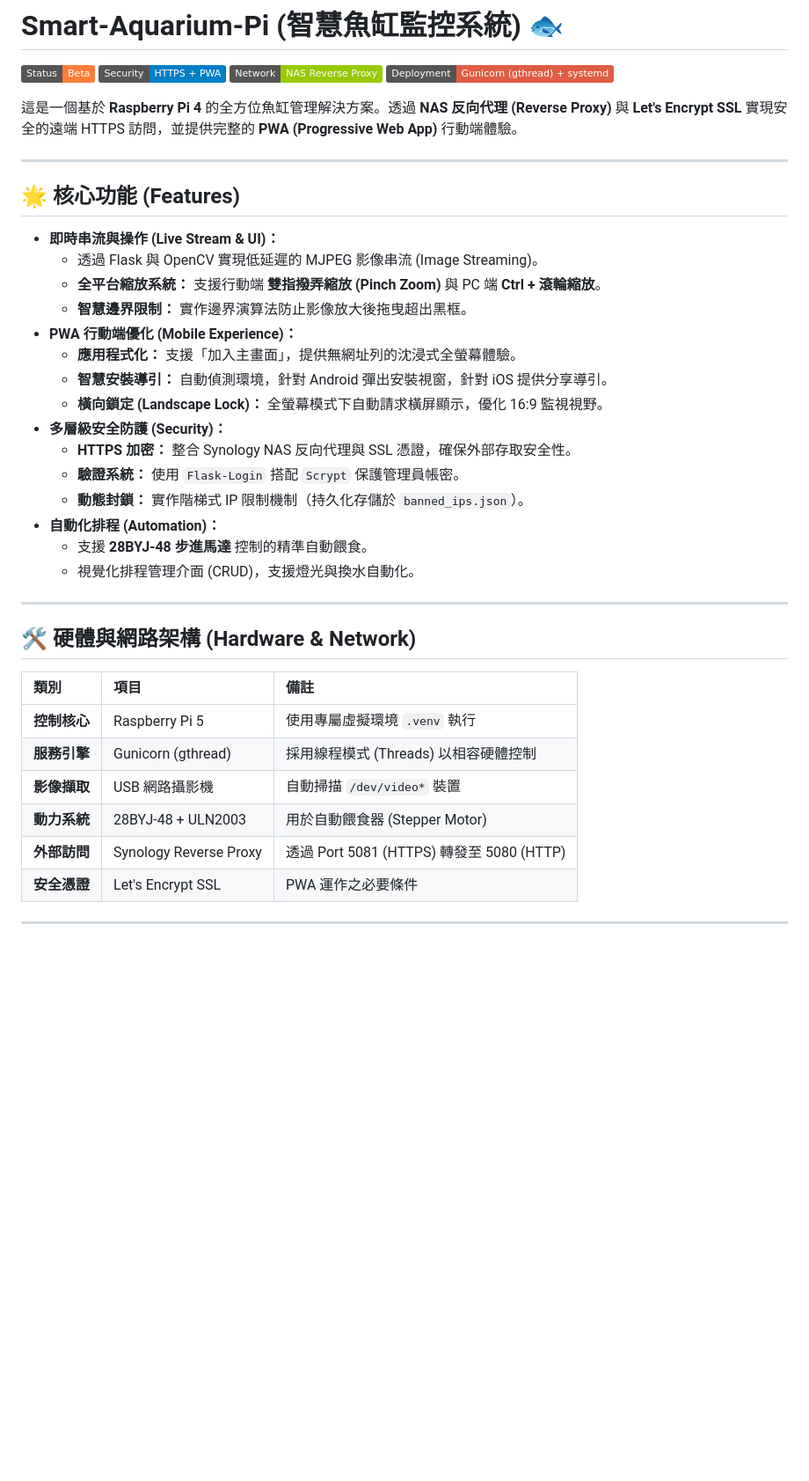
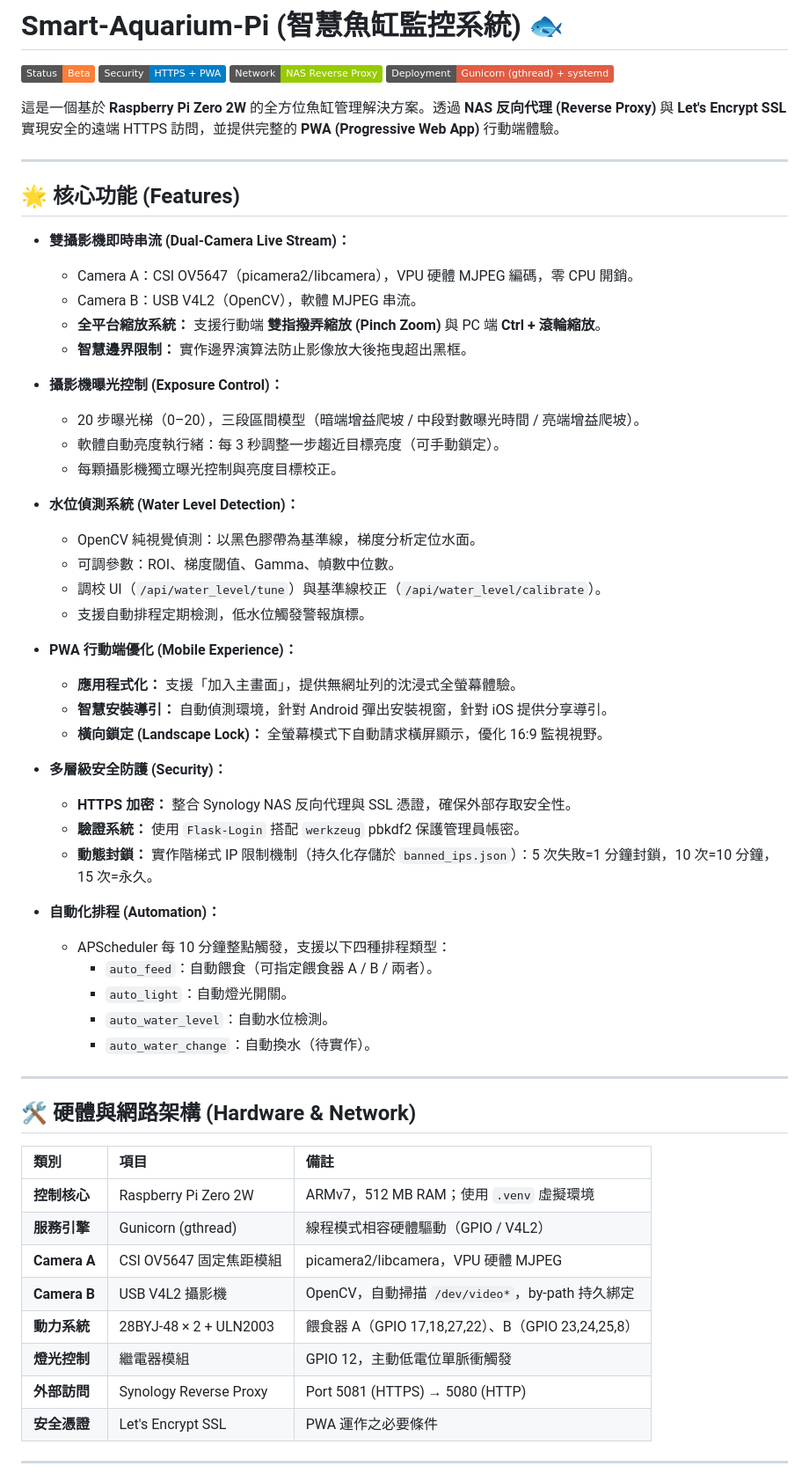
Before and after one commit to CrowHatter/IotFishTank, a Markdown page: README.md, the part around one of its changes. Shown at 88% size. GitHub-like rendering; badges without logos; blank space fills up the shorter version.

```diff
--- a/README.md
+++ b/README.md
@@ -5,27 +5,45 @@
 ![Network](https://img.shields.io/badge/Network-NAS%20Reverse%20Proxy-green)
 ![Deployment](https://img.shields.io/badge/Deployment-Gunicorn%20(gthread)%20%2B%20systemd-red)
 
-這是一個基於 **Raspberry Pi 4** 的全方位魚缸管理解決方案。透過 **NAS 反向代理 (Reverse Proxy)** 與 **Let's Encrypt SSL** 實現安全的遠端 HTTPS 訪問，並提供完整的 **PWA (Progressive Web App)** 行動端體驗。
+這是一個基於 **Raspberry Pi Zero 2W** 的全方位魚缸管理解決方案。透過 **NAS 反向代理 (Reverse Proxy)** 與 **Let's Encrypt SSL** 實現安全的遠端 HTTPS 訪問，並提供完整的 **PWA (Progressive Web App)** 行動端體驗。
 
 ---
 
 ## 🌟 核心功能 (Features)
 
-* **即時串流與操作 (Live Stream & UI)：**
-    * 透過 Flask 與 OpenCV 實現低延遲的 MJPEG 影像串流 (Image Streaming)。
+* **雙攝影機即時串流 (Dual-Camera Live Stream)：**
+    * Camera A：CSI OV5647（picamera2/libcamera），VPU 硬體 MJPEG 編碼，零 CPU 開銷。
+    * Camera B：USB V4L2（OpenCV），軟體 MJPEG 串流。
     * **全平台縮放系統：** 支援行動端 **雙指撥弄縮放 (Pinch Zoom)** 與 PC 端 **Ctrl + 滾輪縮放**。
     * **智慧邊界限制：** 實作邊界演算法防止影像放大後拖曳超出黑框。
+
+* **攝影機曝光控制 (Exposure Control)：**
+    * 20 步曝光梯（0–20），三段區間模型（暗端增益爬坡 / 中段對數曝光時間 / 亮端增益爬坡）。
+    * 軟體自動亮度執行緒：每 3 秒調整一步趨近目標亮度（可手動鎖定）。
+    * 每顆攝影機獨立曝光控制與亮度目標校正。
+
+* **水位偵測系統 (Water Level Detection)：**
+    * OpenCV 純視覺偵測：以黑色膠帶為基準線，梯度分析定位水面。
+    * 可調參數：ROI、梯度閾值、Gamma、幀數中位數。
+    * 調校 UI（`/api/water_level/tune`）與基準線校正（`/api/water_level/calibrate`）。
+    * 支援自動排程定期檢測，低水位觸發警報旗標。
+
 * **PWA 行動端優化 (Mobile Experience)：**
     * **應用程式化：** 支援「加入主畫面」，提供無網址列的沈浸式全螢幕體驗。
     * **智慧安裝導引：** 自動偵測環境，針對 Android 彈出安裝視窗，針對 iOS 提供分享導引。
     * **橫向鎖定 (Landscape Lock)：** 全螢幕模式下自動請求橫屏顯示，優化 16:9 監視視野。
+
 * **多層級安全防護 (Security)：**
     * **HTTPS 加密：** 整合 Synology NAS 反向代理與 SSL 憑證，確保外部存取安全性。
-    * **驗證系統：** 使用 `Flask-Login` 搭配 `Scrypt` 保護管理員帳密。
-    * **動態封鎖：** 實作階梯式 IP 限制機制（持久化存儲於 `banned_ips.json`）。
+    * **驗證系統：** 使用 `Flask-Login` 搭配 `werkzeug` pbkdf2 保護管理員帳密。
+    * **動態封鎖：** 實作階梯式 IP 限制機制（持久化存儲於 `banned_ips.json`）：5 次失敗=1 分鐘封鎖，10 次=10 分鐘，15 次=永久。
+
 * **自動化排程 (Automation)：**
-    * 支援 **28BYJ-48 步進馬達** 控制的精準自動餵食。
-    * 視覺化排程管理介面 (CRUD)，支援燈光與換水自動化。
+    * APScheduler 每 10 分鐘整點觸發，支援以下四種排程類型：
+        * `auto_feed`：自動餵食（可指定餵食器 A / B / 兩者）。
+        * `auto_light`：自動燈光開關。
+        * `auto_water_level`：自動水位檢測。
+        * `auto_water_change`：自動換水（待實作）。
 
 ---
 
@@ -33,11 +51,13 @@
 
 | 類別 | 項目 | 備註 |
 | :--- | :--- | :--- |
-| **控制核心** | Raspberry Pi 5 | 使用專屬虛擬環境 `.venv` 執行 |
-| **服務引擎** | Gunicorn (gthread) | 採用線程模式 (Threads) 以相容硬體控制 |
-| **影像擷取** | USB 網路攝影機 | 自動掃描 `/dev/video*` 裝置 |
-| **動力系統** | 28BYJ-48 + ULN2003 | 用於自動餵食器 (Stepper Motor) |
-| **外部訪問** | Synology Reverse Proxy | 透過 Port 5081 (HTTPS) 轉發至 5080 (HTTP) |
+| **控制核心** | Raspberry Pi Zero 2W | ARMv7，512 MB RAM；使用 `.venv` 虛擬環境 |
+| **服務引擎** | Gunicorn (gthread) | 線程模式相容硬體驅動（GPIO / V4L2） |
+| **Camera A** | CSI OV5647 固定焦距模組 | picamera2/libcamera，VPU 硬體 MJPEG |
+| **Camera B** | USB V4L2 攝影機 | OpenCV，自動掃描 `/dev/video*`，by-path 持久綁定 |
+| **動力系統** | 28BYJ-48 × 2 + ULN2003 | 餵食器 A（GPIO 17,18,27,22）、B（GPIO 23,24,25,8） |
+| **燈光控制** | 繼電器模組 | GPIO 12，主動低電位單脈衝觸發 |
+| **外部訪問** | Synology Reverse Proxy | Port 5081 (HTTPS) → 5080 (HTTP) |
 | **安全憑證** | Let's Encrypt SSL | PWA 運作之必要條件 |
 
 ---
```
Also changed, not shown: other parts of README.md (+76 -63 lines).
